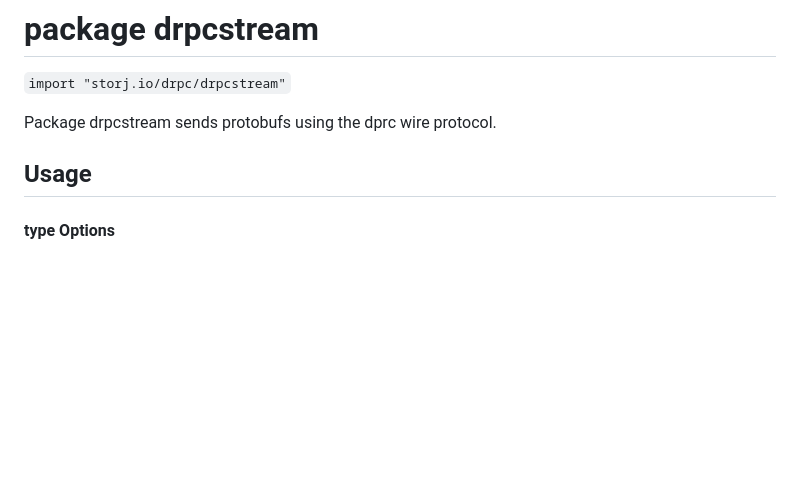
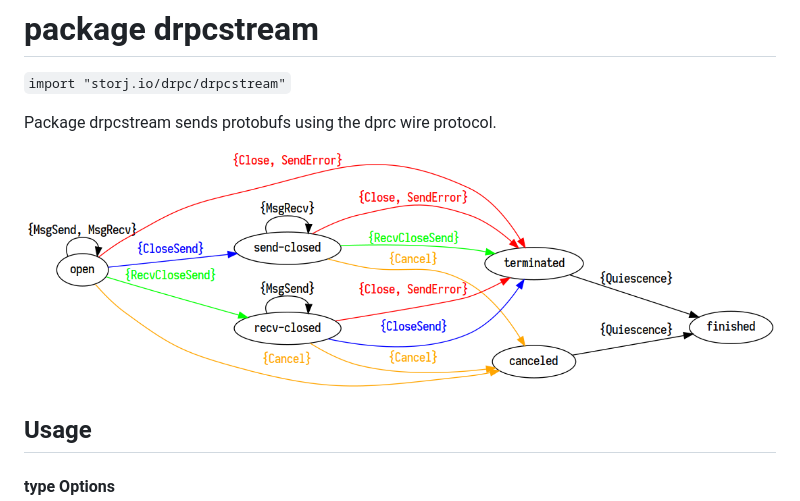
Before and after one commit to storj/drpc, a Markdown page: drpcstream/README.md, the part around the change. GitHub-like rendering; pictures changed too: drpcstream/state.png (added); blank space fills up the shorter version.

Commit message:
drpcstream: add state machine diagram
Change-Id: I20060c7bf237eb6ebf371cc25b69e323177da9c6

```diff
--- a/drpcstream/README.md
+++ b/drpcstream/README.md
@@ -3,6 +3,8 @@
 `import "storj.io/drpc/drpcstream"`
 
 Package drpcstream sends protobufs using the dprc wire protocol.
+
+![Stream state machine diagram](./state.png)
 
 ## Usage
 
```
Also changed, not shown: 2 other files.
